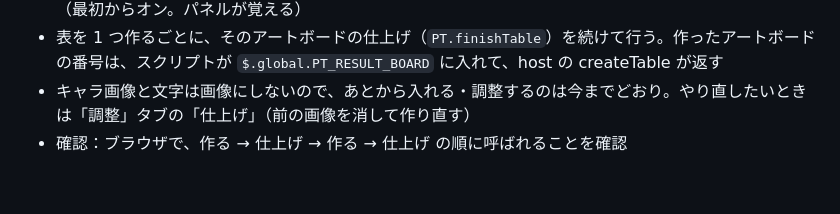
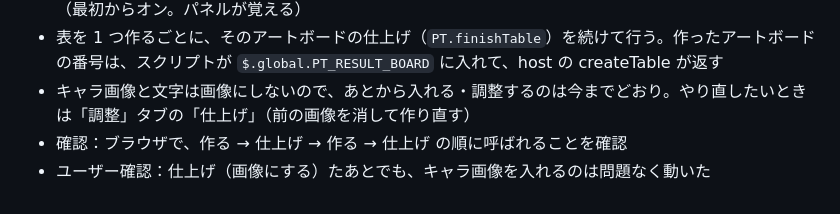
Before and after one commit to hisaturu56/AutoTable, a Markdown page: docs/開発記録.md, the part around the change. Rendered like a GitHub page.

Commit message:
開発記録：仕上げのあとのキャラ画像の挿入をユーザーが確認
Co-Authored-By: Claude Opus 5.5 <noreply@anthropic.com>
Claude-Session: https://claude.ai/code/session_01Q4qMaY8maCYkvgpAfvDggr

```diff
--- a/docs/開発記録.md
+++ b/docs/開発記録.md
@@ -385,3 +385,4 @@
 - 表を 1 つ作るごとに、そのアートボードの仕上げ（`PT.finishTable`）を続けて行う。作ったアートボードの番号は、スクリプトが `$.global.PT_RESULT_BOARD` に入れて、host の createTable が返す
 - キャラ画像と文字は画像にしないので、あとから入れる・調整するのは今までどおり。やり直したいときは「調整」タブの「仕上げ」（前の画像を消して作り直す）
 - 確認：ブラウザで、作る → 仕上げ → 作る → 仕上げ の順に呼ばれることを確認
+- ユーザー確認：仕上げ（画像にする）たあとでも、キャラ画像を入れるのは問題なく動いた
```
